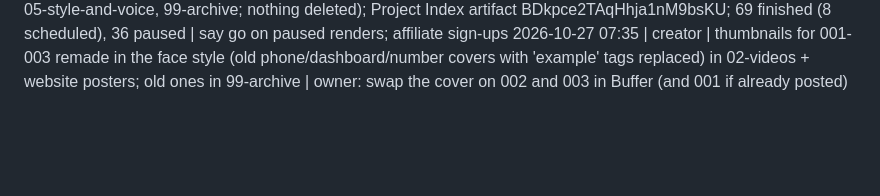
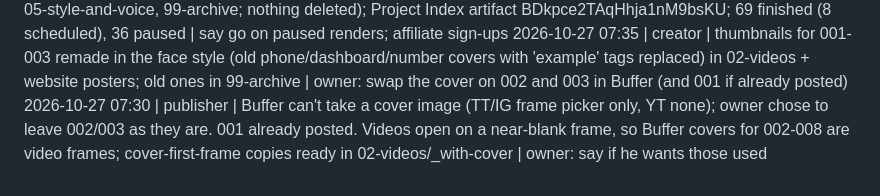
Before and after one commit to subcreatorpaid/subcreator-videos, a Markdown page: brain/log.md, the part around the change. GitHub-like rendering; blank space fills up the shorter version.

Commit message:
Log: Buffer cover check
Co-Authored-By: Claude Opus 5.5 <noreply@anthropic.com>
Claude-Session: https://claude.ai/code/session_01EqXiLWJ5ZPrc1UDQmzU9BE

```diff
--- a/brain/log.md
+++ b/brain/log.md
@@ -22,3 +22,4 @@ One line per run: `YYYY-MM-DD HH:MM | role | what was done | needs owner`
 2026-10-26 15:00 | creator | GitHub Actions minutes ran out after 70 renders; 61 finished videos (plus first 8) copied to owner's Downloads\subcreatorpaid-videos; last 37 paused by owner; master folder now /mnt/project-files/02-videos | say go to render the last 37 locally
 2026-10-26 15:10 | secretary | project folder organised (00-INDEX.md, 01-start-here, 02-videos incl. T1 tutorial, 03-guides, 04-affiliates, 05-style-and-voice, 99-archive; nothing deleted); Project Index artifact BDkpce2TAqHhja1nM9bsKU; 69 finished (8 scheduled), 36 paused | say go on paused renders; affiliate sign-ups
 2026-10-27 07:35 | creator | thumbnails for 001-003 remade in the face style (old phone/dashboard/number covers with 'example' tags replaced) in 02-videos + website posters; old ones in 99-archive | owner: swap the cover on 002 and 003 in Buffer (and 001 if already posted)
+2026-10-27 07:30 | publisher | Buffer can't take a cover image (TT/IG frame picker only, YT none); owner chose to leave 002/003 as they are. 001 already posted. Videos open on a near-blank frame, so Buffer covers for 002-008 are video frames; cover-first-frame copies ready in 02-videos/_with-cover | owner: say if he wants those used
```
